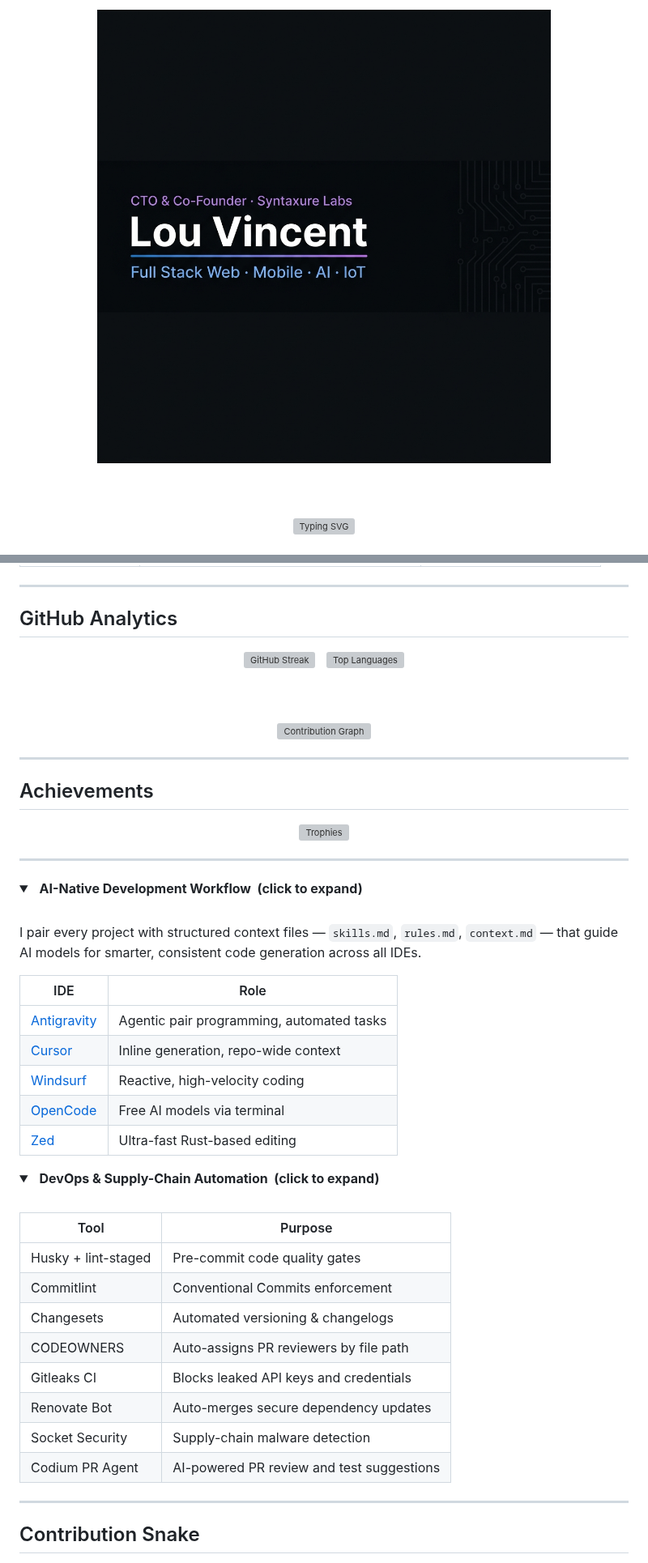
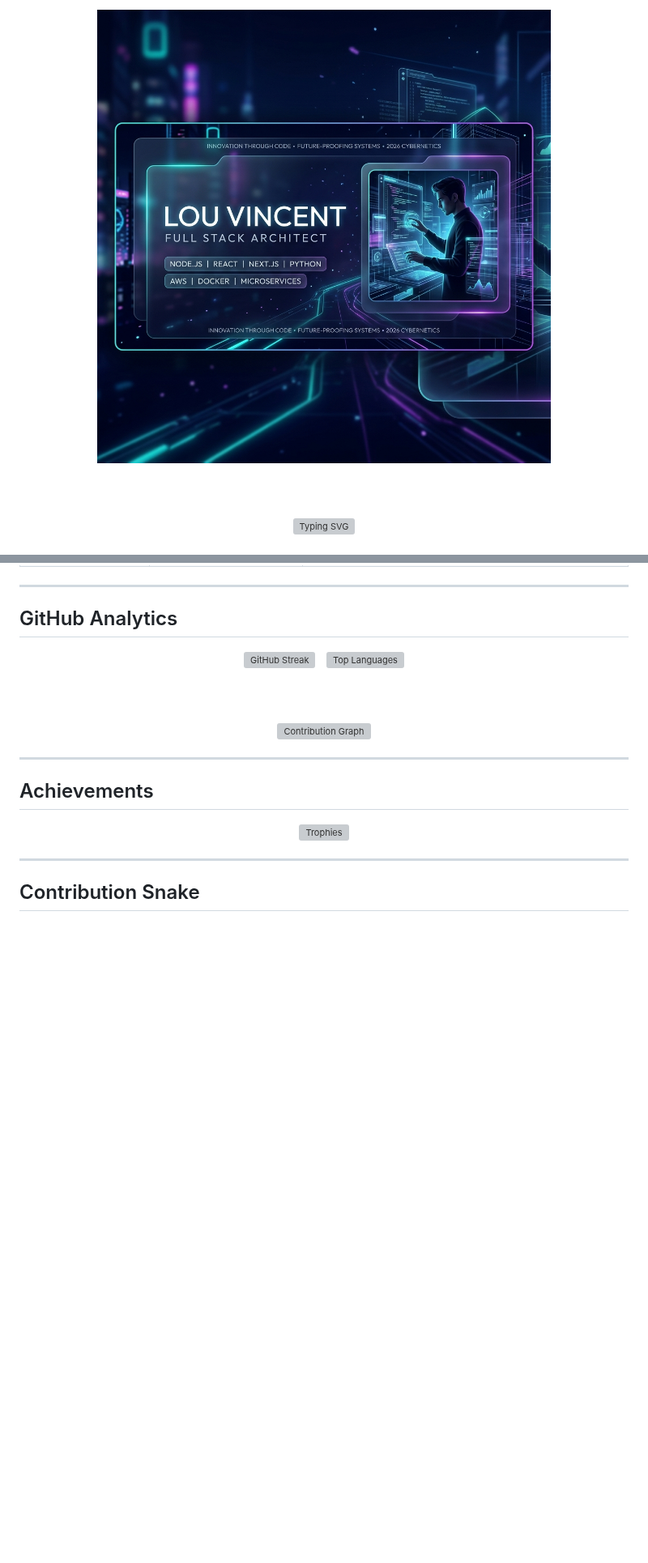
Before and after one commit to dev-lou/dev-lou, a Markdown page: README.md, 2 parts joined by grey strips. Shown at 81% size. GitHub-like rendering; pictures changed too: assets/banner.png; folded sections open; blank space fills up the shorter version; grey boxes are pictures that could not be loaded.

```diff
--- a/README.md
+++ b/README.md
@@ -1,6 +1,6 @@
 <div align="center">
 
-<img src="https://raw.githubusercontent.com/dev-lou/dev-lou/main/assets/banner.png" width="100%" alt="Lou Vincent — Full Stack Developer" />
+<img src="assets/banner.png" width="100%" alt="Lou Vincent — Full Stack Developer" />
 
 <br/><br/>
 
@@ -174,43 +243,6 @@ Streamlined OJT attendance tracking with QR code generation, real-time validatio
 
 ---
 
-<details>
-<summary><strong>&nbsp;&nbsp;AI-Native Development Workflow &nbsp;(click to expand)</strong></summary>
-
-<br/>
-
-I pair every project with structured context files — `skills.md`, `rules.md`, `context.md` — that guide AI models for smarter, consistent code generation across all IDEs.
-
-| IDE | Role |
-|-----|------|
-| [Antigravity](https://antigravity.google/) | Agentic pair programming, automated tasks |
-| [Cursor](https://cursor.com/) | Inline generation, repo-wide context |
-| [Windsurf](https://windsurf.com/) | Reactive, high-velocity coding |
-| [OpenCode](https://opencode.ai/) | Free AI models via terminal |
-| [Zed](https://zed.dev/) | Ultra-fast Rust-based editing |
-
-</details>
-
-<details>
-<summary><strong>&nbsp;&nbsp;DevOps & Supply-Chain Automation &nbsp;(click to expand)</strong></summary>
-
-<br/>
-
-| Tool | Purpose |
-|------|---------|
-| Husky + lint-staged | Pre-commit code quality gates |
-| Commitlint | Conventional Commits enforcement |
-| Changesets | Automated versioning & changelogs |
-| CODEOWNERS | Auto-assigns PR reviewers by file path |
-| Gitleaks CI | Blocks leaked API keys and credentials |
-| Renovate Bot | Auto-merges secure dependency updates |
-| Socket Security | Supply-chain malware detection |
-| Codium PR Agent | AI-powered PR review and test suggestions |
-
-</details>
-
----
-
 ## Contribution Snake
 
 <div align="center">
```
Also changed, not shown: other parts of README.md (+112 -43 lines), 4 other files.
